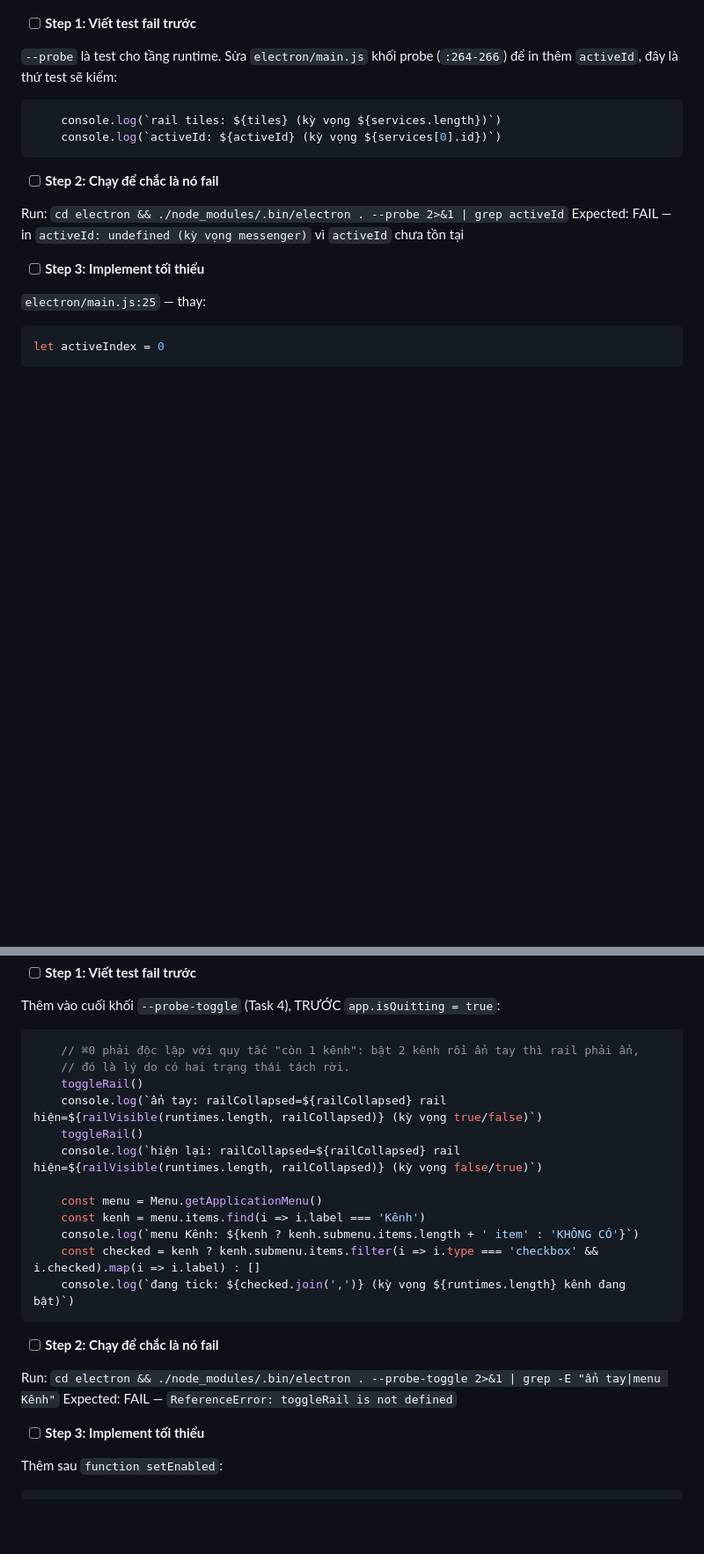
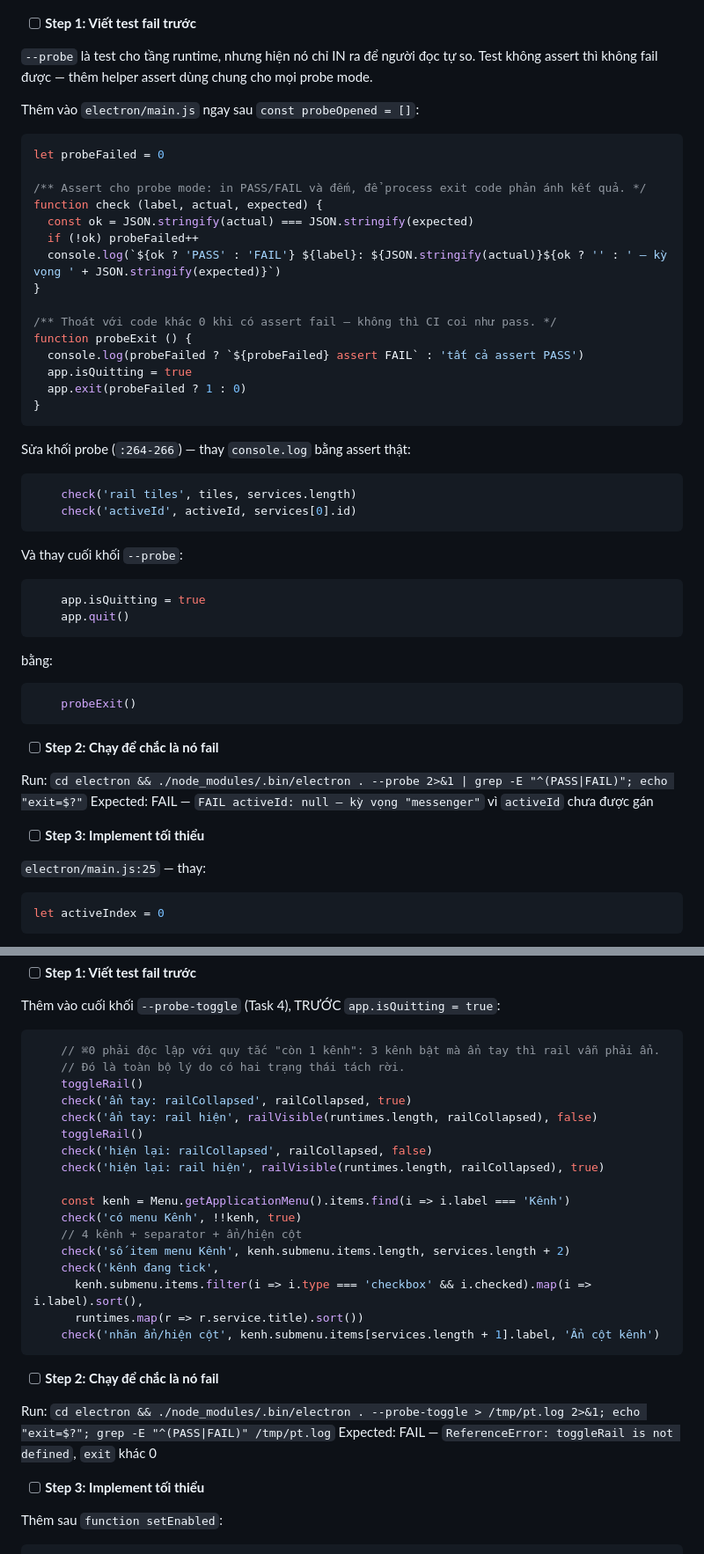
Before and after one commit to loind/4Message, a Markdown page: plans/2026-08-04-toggle-services/plan.md, 2 parts joined by grey strips. Shown at 88% size. Rendered like a GitHub page; blank space fills up the shorter version.

````diff
--- a/plans/2026-08-04-toggle-services/plan.md
+++ b/plans/2026-08-04-toggle-services/plan.md
@@ -244,18 +244,53 @@ refactor, không lẫn với tính năng mới.
 
 - [ ] **Step 1: Viết test fail trước**
 
-`--probe` là test cho tầng runtime. Sửa `electron/main.js` khối probe (`:264-266`) để in
-thêm `activeId`, đây là thứ test sẽ kiểm:
+`--probe` là test cho tầng runtime, nhưng hiện nó chỉ IN ra để người đọc tự so. Test không
+assert thì không fail được — thêm helper assert dùng chung cho mọi probe mode.
+
+Thêm vào `electron/main.js` ngay sau `const probeOpened = []`:
 
 ```js
-    console.log(`rail tiles: ${tiles} (kỳ vọng ${services.length})`)
-    console.log(`activeId: ${activeId} (kỳ vọng ${services[0].id})`)
+let probeFailed = 0
+
+/** Assert cho probe mode: in PASS/FAIL và đếm, để process exit code phản ánh kết quả. */
+function check (label, actual, expected) {
+  const ok = JSON.stringify(actual) === JSON.stringify(expected)
+  if (!ok) probeFailed++
+  console.log(`${ok ? 'PASS' : 'FAIL'} ${label}: ${JSON.stringify(actual)}${ok ? '' : ' — kỳ vọng ' + JSON.stringify(expected)}`)
+}
+
+/** Thoát với code khác 0 khi có assert fail — không thì CI coi như pass. */
+function probeExit () {
+  console.log(probeFailed ? `${probeFailed} assert FAIL` : 'tất cả assert PASS')
+  app.isQuitting = true
+  app.exit(probeFailed ? 1 : 0)
+}
+```
+
+Sửa khối probe (`:264-266`) — thay `console.log` bằng assert thật:
+
+```js
+    check('rail tiles', tiles, services.length)
+    check('activeId', activeId, services[0].id)
+```
+
+Và thay cuối khối `--probe`:
+
+```js
+    app.isQuitting = true
+    app.quit()
+```
+
+bằng:
+
+```js
+    probeExit()
 ```
 
 - [ ] **Step 2: Chạy để chắc là nó fail**
 
-Run: `cd electron && ./node_modules/.bin/electron . --probe 2>&1 | grep activeId`
-Expected: FAIL — in `activeId: undefined (kỳ vọng messenger)` vì `activeId` chưa tồn tại
+Run: `cd electron && ./node_modules/.bin/electron . --probe 2>&1 | grep -E "^(PASS|FAIL)"; echo "exit=$?"`
+Expected: FAIL — `FAIL activeId: null — kỳ vọng "messenger"` vì `activeId` chưa được gán
 
 - [ ] **Step 3: Implement tối thiểu**
 
@@ -549,24 +600,29 @@ git commit -m "feat(electron): bật/tắt kênh lúc chạy, tắt là hủy vi
 Thêm vào cuối khối `--probe-toggle` (Task 4), TRƯỚC `app.isQuitting = true`:
 
 ```js
-    // ⌘0 phải độc lập với quy tắc "còn 1 kênh": bật 2 kênh rồi ẩn tay thì rail phải ẩn,
-    // đó là lý do có hai trạng thái tách rời.
+    // ⌘0 phải độc lập với quy tắc "còn 1 kênh": 3 kênh bật mà ẩn tay thì rail vẫn phải ẩn.
+    // Đó là toàn bộ lý do có hai trạng thái tách rời.
     toggleRail()
-    console.log(`ẩn tay: railCollapsed=${railCollapsed} rail hiện=${railVisible(runtimes.length, railCollapsed)} (kỳ vọng true/false)`)
+    check('ẩn tay: railCollapsed', railCollapsed, true)
+    check('ẩn tay: rail hiện', railVisible(runtimes.length, railCollapsed), false)
     toggleRail()
-    console.log(`hiện lại: railCollapsed=${railCollapsed} rail hiện=${railVisible(runtimes.length, railCollapsed)} (kỳ vọng false/true)`)
+    check('hiện lại: railCollapsed', railCollapsed, false)
+    check('hiện lại: rail hiện', railVisible(runtimes.length, railCollapsed), true)
 
-    const menu = Menu.getApplicationMenu()
-    const kenh = menu.items.find(i => i.label === 'Kênh')
-    console.log(`menu Kênh: ${kenh ? kenh.submenu.items.length + ' item' : 'KHÔNG CÓ'}`)
-    const checked = kenh ? kenh.submenu.items.filter(i => i.type === 'checkbox' && i.checked).map(i => i.label) : []
-    console.log(`đang tick: ${checked.join(',')} (kỳ vọng ${runtimes.length} kênh đang bật)`)
+    const kenh = Menu.getApplicationMenu().items.find(i => i.label === 'Kênh')
+    check('có menu Kênh', !!kenh, true)
+    // 4 kênh + separator + ẩn/hiện cột
+    check('số item menu Kênh', kenh.submenu.items.length, services.length + 2)
+    check('kênh đang tick',
+      kenh.submenu.items.filter(i => i.type === 'checkbox' && i.checked).map(i => i.label).sort(),
+      runtimes.map(r => r.service.title).sort())
+    check('nhãn ẩn/hiện cột', kenh.submenu.items[services.length + 1].label, 'Ẩn cột kênh')
 ```
 
 - [ ] **Step 2: Chạy để chắc là nó fail**
 
-Run: `cd electron && ./node_modules/.bin/electron . --probe-toggle 2>&1 | grep -E "ẩn tay|menu Kênh"`
-Expected: FAIL — `ReferenceError: toggleRail is not defined`
+Run: `cd electron && ./node_modules/.bin/electron . --probe-toggle > /tmp/pt.log 2>&1; echo "exit=$?"; grep -E "^(PASS|FAIL)" /tmp/pt.log`
+Expected: FAIL — `ReferenceError: toggleRail is not defined`, `exit` khác 0
 
 - [ ] **Step 3: Implement tối thiểu**
 
````
Also changed, not shown: other parts of plans/2026-08-04-toggle-services/plan.md (+58 -33 lines).
